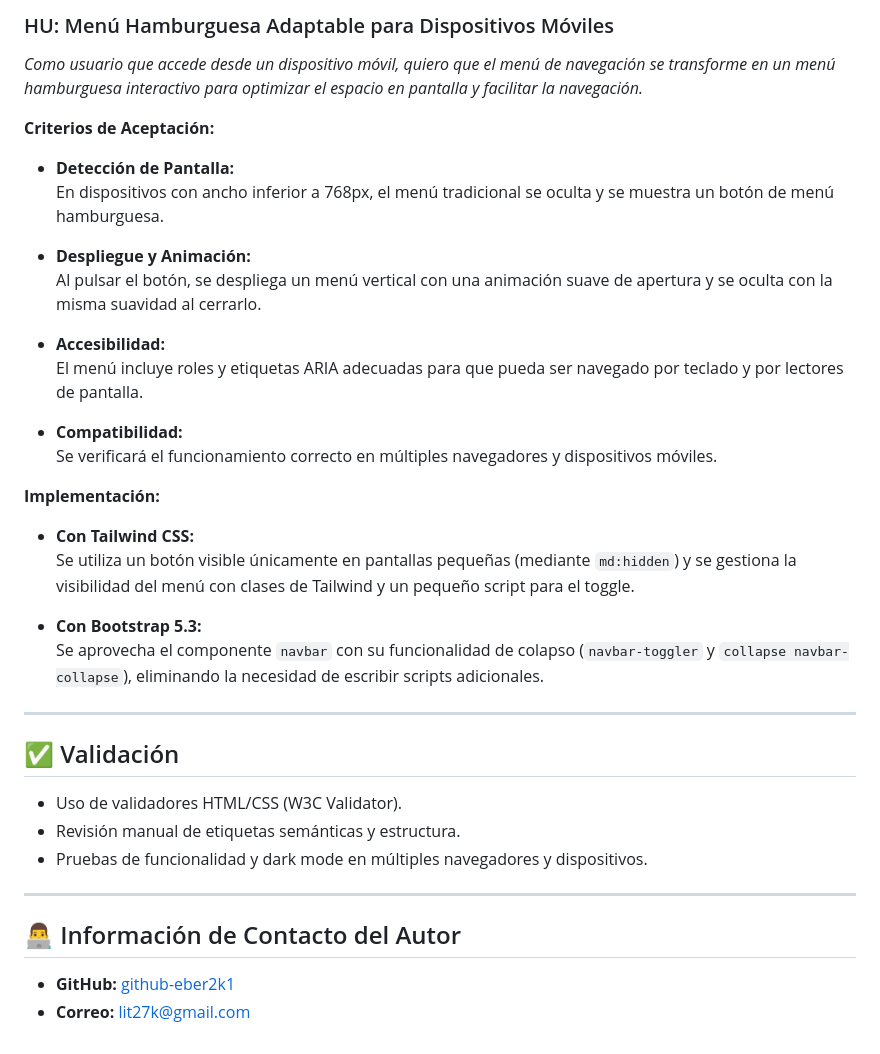
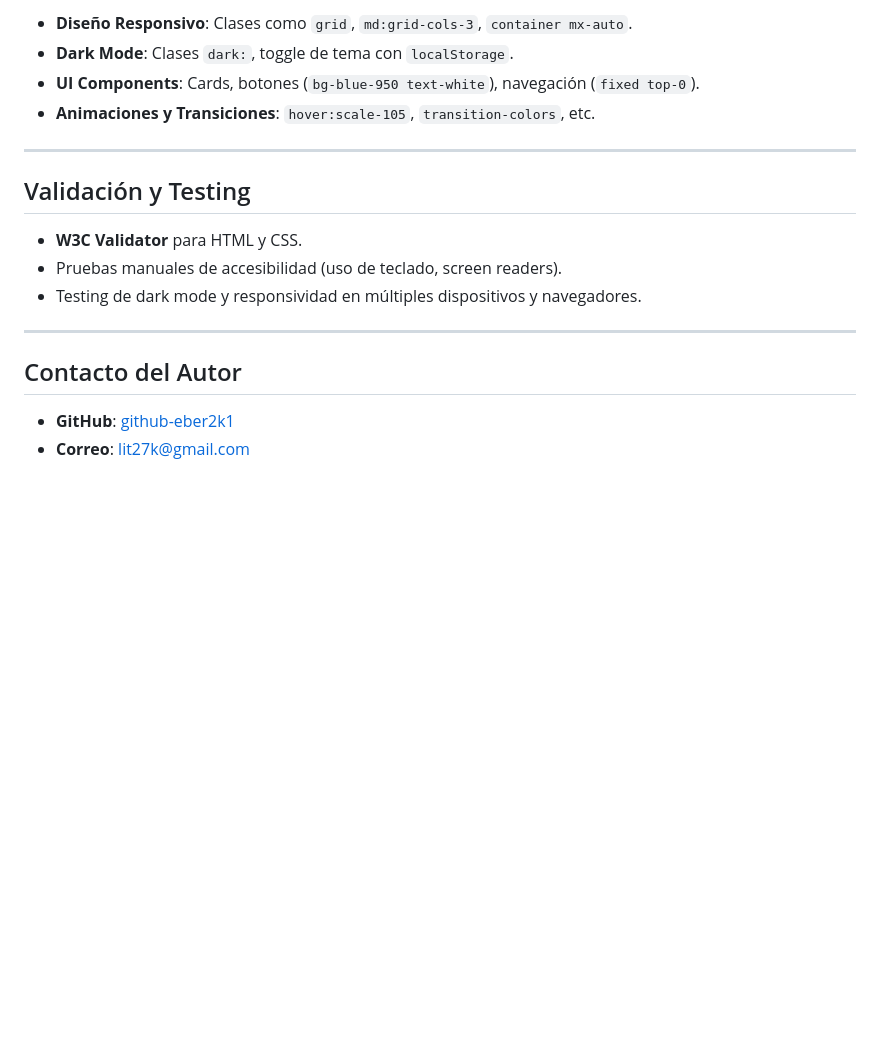
Before and after one commit to eber2k1/product-landing-page, a Markdown page: README.md, the part around one of its changes. Drawn GitHub-style; blank space fills up the shorter version.

```diff
--- a/README.md
+++ b/README.md
@@ -130,39 +63,20 @@ Este proyecto consiste en la creación de páginas de aterrizaje para un product
 
-### HU: Menú Hamburguesa Adaptable para Dispositivos Móviles
-
-*Como usuario que accede desde un dispositivo móvil, quiero que el menú de navegación se transforme en un menú hamburguesa interactivo para optimizar el espacio en pantalla y facilitar la navegación.*
-
-**Criterios de Aceptación:**
-- **Detección de Pantalla:**
-  En dispositivos con ancho inferior a 768px, el menú tradicional se oculta y se muestra un botón de menú hamburguesa.
-
-- **Despliegue y Animación:**
-  Al pulsar el botón, se despliega un menú vertical con una animación suave de apertura y se oculta con la misma suavidad al cerrarlo.
-
-- **Accesibilidad:**
-  El menú incluye roles y etiquetas ARIA adecuadas para que pueda ser navegado por teclado y por lectores de pantalla.
-
-- **Compatibilidad:**
-  Se verificará el funcionamiento correcto en múltiples navegadores y dispositivos móviles.
-
-**Implementación:**
-- **Con Tailwind CSS:**
-  Se utiliza un botón visible únicamente en pantallas pequeñas (mediante `md:hidden`) y se gestiona la visibilidad del menú con clases de Tailwind y un pequeño script para el toggle.
-
-- **Con Bootstrap 5.3:**
-  Se aprovecha el componente `navbar` con su funcionalidad de colapso (`navbar-toggler` y `collapse navbar-collapse`), eliminando la necesidad de escribir scripts adicionales.
+- **Diseño Responsivo**: Clases como `grid`, `md:grid-cols-3`, `container mx-auto`.
+- **Dark Mode**: Clases `dark:`, toggle de tema con `localStorage`.
+- **UI Components**: Cards, botones (`bg-blue-950 text-white`), navegación (`fixed top-0`).
+- **Animaciones y Transiciones**: `hover:scale-105`, `transition-colors`, etc.
 
 ---
 
-## ✅ Validación
+## Validación y Testing
 
-- Uso de validadores HTML/CSS (W3C Validator).
-- Revisión manual de etiquetas semánticas y estructura.
-- Pruebas de funcionalidad y dark mode en múltiples navegadores y dispositivos.
+- **W3C Validator** para HTML y CSS.
+- Pruebas manuales de accesibilidad (uso de teclado, screen readers).
+- Testing de dark mode y responsividad en múltiples dispositivos y navegadores.
 
 ---
 
-## 👨‍💻 Información de Contacto del Autor
+## Contacto del Autor
 
-- **GitHub:** [github-eber2k1](https://github.com/eber2k1)
-- **Correo:** lit27k@gmail.com
+- **GitHub**: [github-eber2k1](https://github.com/eber2k1)
+- **Correo**: lit27k@gmail.com
```
Also changed, not shown: other parts of README.md (+38 -105 lines).
